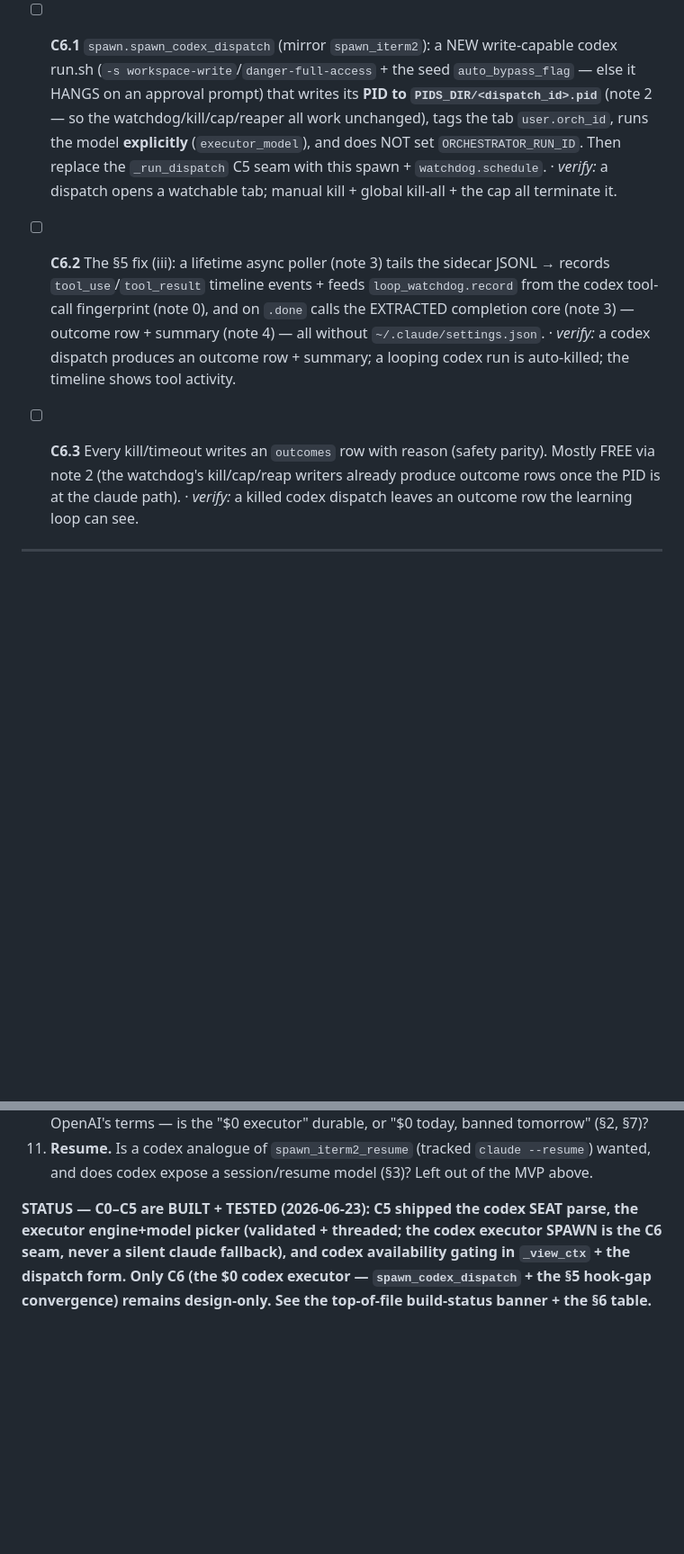
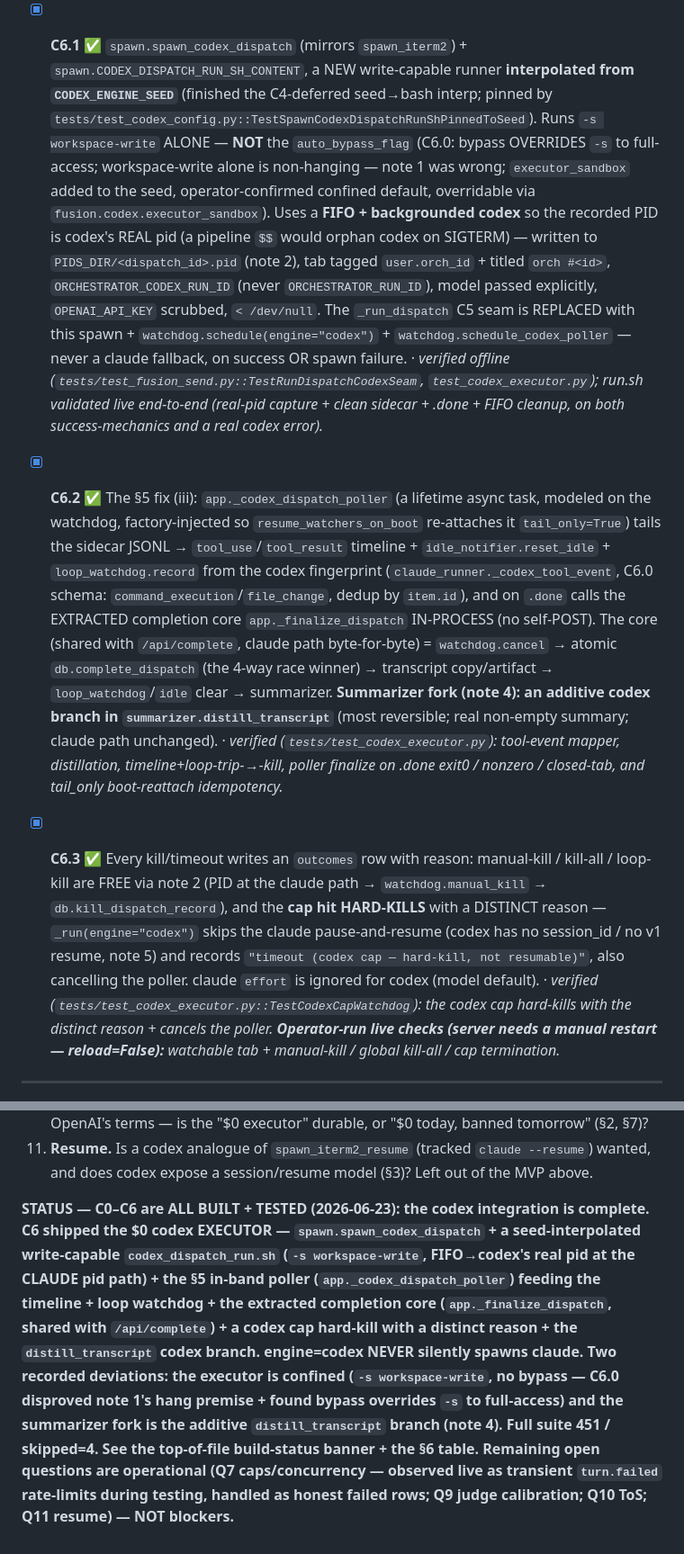
Before and after one commit to bonkai/orchestrator, a Markdown page: CODEX_PLAN.md, 2 parts joined by grey strips. Shown at 90% size. Drawn GitHub-style; blank space fills up the shorter version.

Commit message:
Auto-push: 2026-06-23

```diff
--- a/CODEX_PLAN.md
+++ b/CODEX_PLAN.md
@@ -421,9 +421,9 @@ Build strictly in order; the seat (C2) is the first shippable thing and is hook-
   - `--dangerously-bypass-approvals-and-sandbox` **OVERRIDES** `-s <mode>` → effectively **danger-full-access**: with `-s workspace-write --dangerously-bypass-approvals-and-sandbox`, codex **wrote OUTSIDE the project** (escaped to `/tmp`). The two do NOT "combine" into confinement; the bypass flag removes the sandbox.
   - **`-s workspace-write` ALONE (no bypass) does NOT hang** (16s round-trip, exit 0). When an action needs approval that's unavailable in non-interactive `exec`, codex **REJECTS it and continues** ("…outside the project and approval is unavailable") — it does **not** block on a prompt. It is **write-capable within the project AND confined**. So note 1's "else it HANGS on an approval prompt" is **false for 0.141.0**.
   - **Consequence for C6.1:** the executor sandbox flag is a genuine safety choice (confined `workspace-write` vs claude-parity full-access). Recorded in `CODEX_ENGINE_SEED["executor_sandbox"]`; `auto_bypass_flag` is applied ONLY if the chosen mode is the full-access one. (See the C6.1 row for the decision taken.)
-- [ ] **C6.1** `spawn.spawn_codex_dispatch` (mirror `spawn_iterm2`): a NEW write-capable codex run.sh (`-s workspace-write`/`danger-full-access` + the seed `auto_bypass_flag` — else it HANGS on an approval prompt) that writes its **PID to `PIDS_DIR/<dispatch_id>.pid`** (note 2 — so the watchdog/kill/cap/reaper all work unchanged), tags the tab `user.orch_id`, runs the model **explicitly** (`executor_model`), and does NOT set `ORCHESTRATOR_RUN_ID`. Then replace the `_run_dispatch` C5 seam with this spawn + `watchdog.schedule`. · *verify:* a dispatch opens a watchable tab; manual kill + global kill-all + the cap all terminate it.
-- [ ] **C6.2** The §5 fix (iii): a lifetime async poller (note 3) tails the sidecar JSONL → records `tool_use`/`tool_result` timeline events + feeds `loop_watchdog.record` from the codex tool-call fingerprint (note 0), and on `.done` calls the EXTRACTED completion core (note 3) — outcome row + summary (note 4) — all without `~/.claude/settings.json`. · *verify:* a codex dispatch produces an outcome row + summary; a looping codex run is auto-killed; the timeline shows tool activity.
-- [ ] **C6.3** Every kill/timeout writes an `outcomes` row with reason (safety parity). Mostly FREE via note 2 (the watchdog's kill/cap/reap writers already produce outcome rows once the PID is at the claude path). · *verify:* a killed codex dispatch leaves an outcome row the learning loop can see.
+- [x] **C6.1** ✅ `spawn.spawn_codex_dispatch` (mirrors `spawn_iterm2`) + `spawn.CODEX_DISPATCH_RUN_SH_CONTENT`, a NEW write-capable runner **interpolated from `CODEX_ENGINE_SEED`** (finished the C4-deferred seed→bash interp; pinned by `tests/test_codex_config.py::TestSpawnCodexDispatchRunShPinnedToSeed`). Runs `-s workspace-write` ALONE — **NOT** the `auto_bypass_flag` (C6.0: bypass OVERRIDES `-s` to full-access; workspace-write alone is non-hanging — note 1 was wrong; `executor_sandbox` added to the seed, operator-confirmed confined default, overridable via `fusion.codex.executor_sandbox`). Uses a **FIFO + backgrounded codex** so the recorded PID is codex's REAL pid (a pipeline `$$` would orphan codex on SIGTERM) — written to `PIDS_DIR/<dispatch_id>.pid` (note 2), tab tagged `user.orch_id` + titled `orch #<id>`, `ORCHESTRATOR_CODEX_RUN_ID` (never `ORCHESTRATOR_RUN_ID`), model passed explicitly, `OPENAI_API_KEY` scrubbed, `< /dev/null`. The `_run_dispatch` C5 seam is REPLACED with this spawn + `watchdog.schedule(engine="codex")` + `watchdog.schedule_codex_poller` — never a claude fallback, on success OR spawn failure. · *verified offline (`tests/test_fusion_send.py::TestRunDispatchCodexSeam`, `test_codex_executor.py`); run.sh validated live end-to-end (real-pid capture + clean sidecar + .done + FIFO cleanup, on both success-mechanics and a real codex error).*
+- [x] **C6.2** ✅ The §5 fix (iii): `app._codex_dispatch_poller` (a lifetime async task, modeled on the watchdog, factory-injected so `resume_watchers_on_boot` re-attaches it `tail_only=True`) tails the sidecar JSONL → `tool_use`/`tool_result` timeline + `idle_notifier.reset_idle` + `loop_watchdog.record` from the codex fingerprint (`claude_runner._codex_tool_event`, C6.0 schema: `command_execution`/`file_change`, dedup by `item.id`), and on `.done` calls the EXTRACTED completion core `app._finalize_dispatch` IN-PROCESS (no self-POST). The core (shared with `/api/complete`, claude path byte-for-byte) = `watchdog.cancel` → atomic `db.complete_dispatch` (the 4-way race winner) → transcript copy/artifact → `loop_watchdog`/`idle` clear → summarizer. **Summarizer fork (note 4): an additive codex branch in `summarizer.distill_transcript`** (most reversible; real non-empty summary; claude path unchanged). · *verified (`tests/test_codex_executor.py`): tool-event mapper, distillation, timeline+loop-trip-→-kill, poller finalize on .done exit0 / nonzero / closed-tab, and tail_only boot-reattach idempotency.*
+- [x] **C6.3** ✅ Every kill/timeout writes an `outcomes` row with reason: manual-kill / kill-all / loop-kill are FREE via note 2 (PID at the claude path → `watchdog.manual_kill` → `db.kill_dispatch_record`), and the **cap hit HARD-KILLS** with a DISTINCT reason — `_run(engine="codex")` skips the claude pause-and-resume (codex has no session_id / no v1 resume, note 5) and records `"timeout (codex cap — hard-kill, not resumable)"`, also cancelling the poller. claude `effort` is ignored for codex (model default). · *verified (`tests/test_codex_executor.py::TestCodexCapWatchdog`): the codex cap hard-kills with the distinct reason + cancels the poller. **Operator-run live checks (server needs a manual restart — reload=False):** watchable tab + manual-kill / global kill-all / cap termination.*
 
 ---
 
@@ -483,8 +483,16 @@ Build strictly in order; the seat (C2) is the first shippable thing and is hook-
 11. **Resume.** Is a codex analogue of `spawn_iterm2_resume` (tracked `claude --resume`)
     wanted, and does codex expose a session/resume model (§3)? Left out of the MVP above.
 
-**STATUS — C0–C5 are BUILT + TESTED (2026-06-23): C5 shipped the codex SEAT parse, the
-executor engine+model picker (validated + threaded; the codex executor SPAWN is the C6
-seam, never a silent claude fallback), and codex availability gating in `_view_ctx` + the
-dispatch form. Only C6 (the $0 codex executor — `spawn_codex_dispatch` + the §5 hook-gap
-convergence) remains design-only. See the top-of-file build-status banner + the §6 table.**
+**STATUS — C0–C6 are ALL BUILT + TESTED (2026-06-23): the codex integration is complete.
+C6 shipped the $0 codex EXECUTOR — `spawn.spawn_codex_dispatch` + a seed-interpolated
+write-capable `codex_dispatch_run.sh` (`-s workspace-write`, FIFO→codex's real pid at the
+CLAUDE pid path) + the §5 in-band poller (`app._codex_dispatch_poller`) feeding the
+timeline + loop watchdog + the extracted completion core (`app._finalize_dispatch`, shared
+with `/api/complete`) + a codex cap hard-kill with a distinct reason + the
+`distill_transcript` codex branch. engine=codex NEVER silently spawns claude. Two recorded
+deviations: the executor is confined (`-s workspace-write`, no bypass — C6.0 disproved
+note 1's hang premise + found bypass overrides `-s` to full-access) and the summarizer fork
+is the additive `distill_transcript` branch (note 4). Full suite 451 / skipped=4. See the
+top-of-file build-status banner + the §6 table. Remaining open questions are operational
+(Q7 caps/concurrency — observed live as transient `turn.failed` rate-limits during testing,
+handled as honest failed rows; Q9 judge calibration; Q10 ToS; Q11 resume) — NOT blockers.**
```
